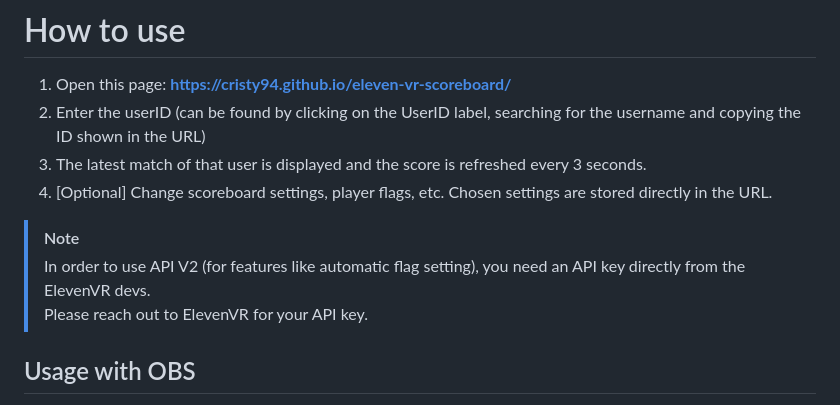
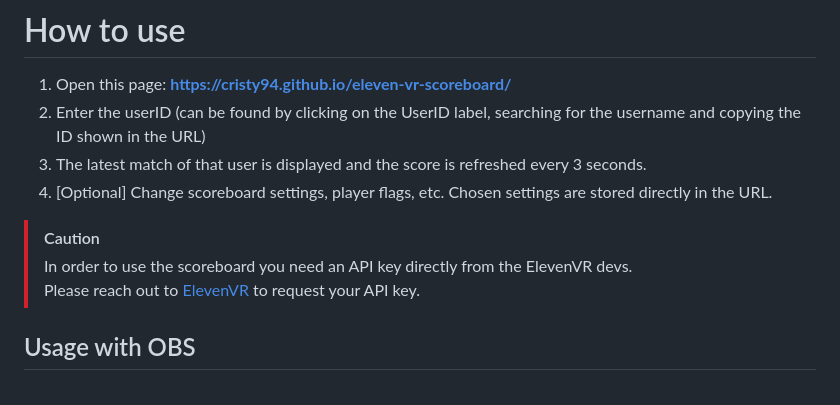
Before and after one commit to Cristy94/eleven-vr-scoreboard, a Markdown page: README.md, the part around the change. Drawn GitHub-style.

```diff
--- a/README.md
+++ b/README.md
@@ -14,9 +14,9 @@ Live scoreboard for the [ElevenVR](https://elevenvr.com/) Table Tennis game, use
 3. The latest match of that user is displayed and the score is refreshed every 3 seconds.
 4. [Optional] Change scoreboard settings, player flags, etc. Chosen settings are stored directly in the URL.
 
-> [!NOTE]
-> In order to use API V2 (for features like automatic flag setting), you need an API key directly from the ElevenVR devs.
-> Please reach out to ElevenVR for your API key.
+> [!CAUTION]
+> In order to use the scoreboard you need an API key directly from the ElevenVR devs.
+> Please reach out to [ElevenVR](https://discord.com/invite/forfunlabs) to request your API key.
 
 ## Usage with OBS
 
```
